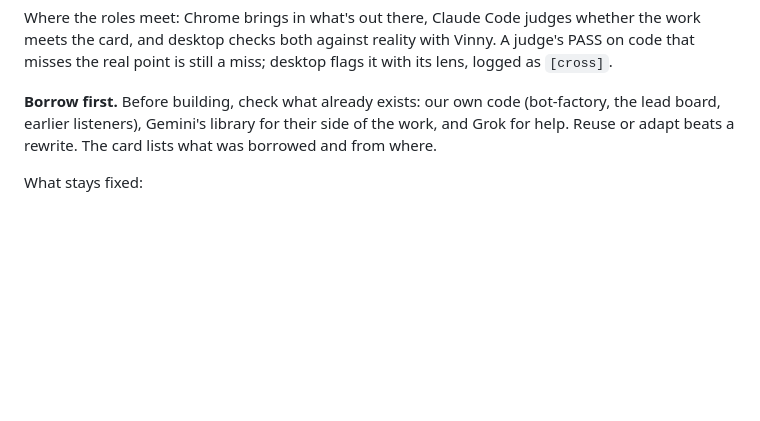
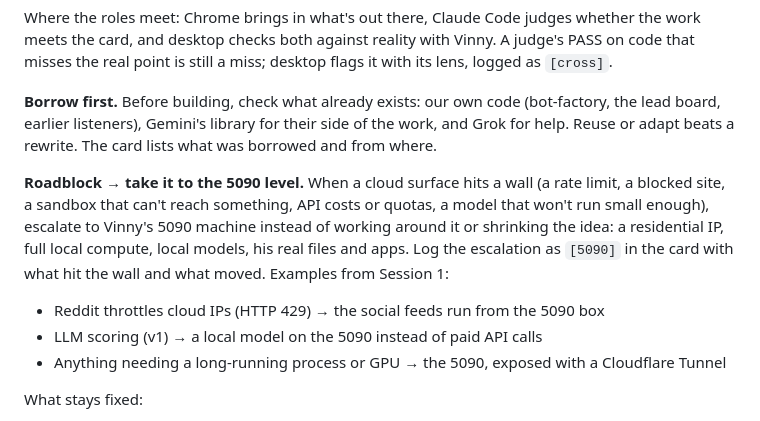
Before and after one commit to VincentLaRocca/bot-factory, a Markdown page: pipeline/README.md, the part around the change. Rendered like a GitHub page; blank space fills up the shorter version.

Commit message:
Pipeline: roadblocks escalate to the 5090 level; log Reddit 429 escalation
Co-Authored-By: Claude Opus 5.5 <noreply@anthropic.com>
Claude-Session: https://claude.ai/code/session_01JM6ZzRTZ1L9YhGTCexCC5t

```diff
--- a/pipeline/README.md
+++ b/pipeline/README.md
@@ -45,6 +45,18 @@ desktop flags it with its lens, logged as `[cross]`.
 side of the work, and Grok for help. Reuse or adapt beats a rewrite. The card
 lists what was borrowed and from where.
 
+**Roadblock → take it to the 5090 level.** When a cloud surface hits a wall
+(a rate limit, a blocked site, a sandbox that can't reach something, API
+costs or quotas, a model that won't run small enough), escalate to Vinny's
+5090 machine instead of working around it or shrinking the idea: a residential
+IP, full local compute, local models, his real files and apps. Log the
+escalation as `[5090]` in the card with what hit the wall and what moved.
+Examples from Session 1:
+
+- Reddit throttles cloud IPs (HTTP 429) → the social feeds run from the 5090 box
+- LLM scoring (v1) → a local model on the 5090 instead of paid API calls
+- Anything needing a long-running process or GPU → the 5090, exposed with a Cloudflare Tunnel
+
 What stays fixed:
 
 - **Vinny's gates:** greenlight before building, merge before it goes live.
```
Also changed, not shown: pipeline/lead-system/spec.md (+1 -0 lines).
